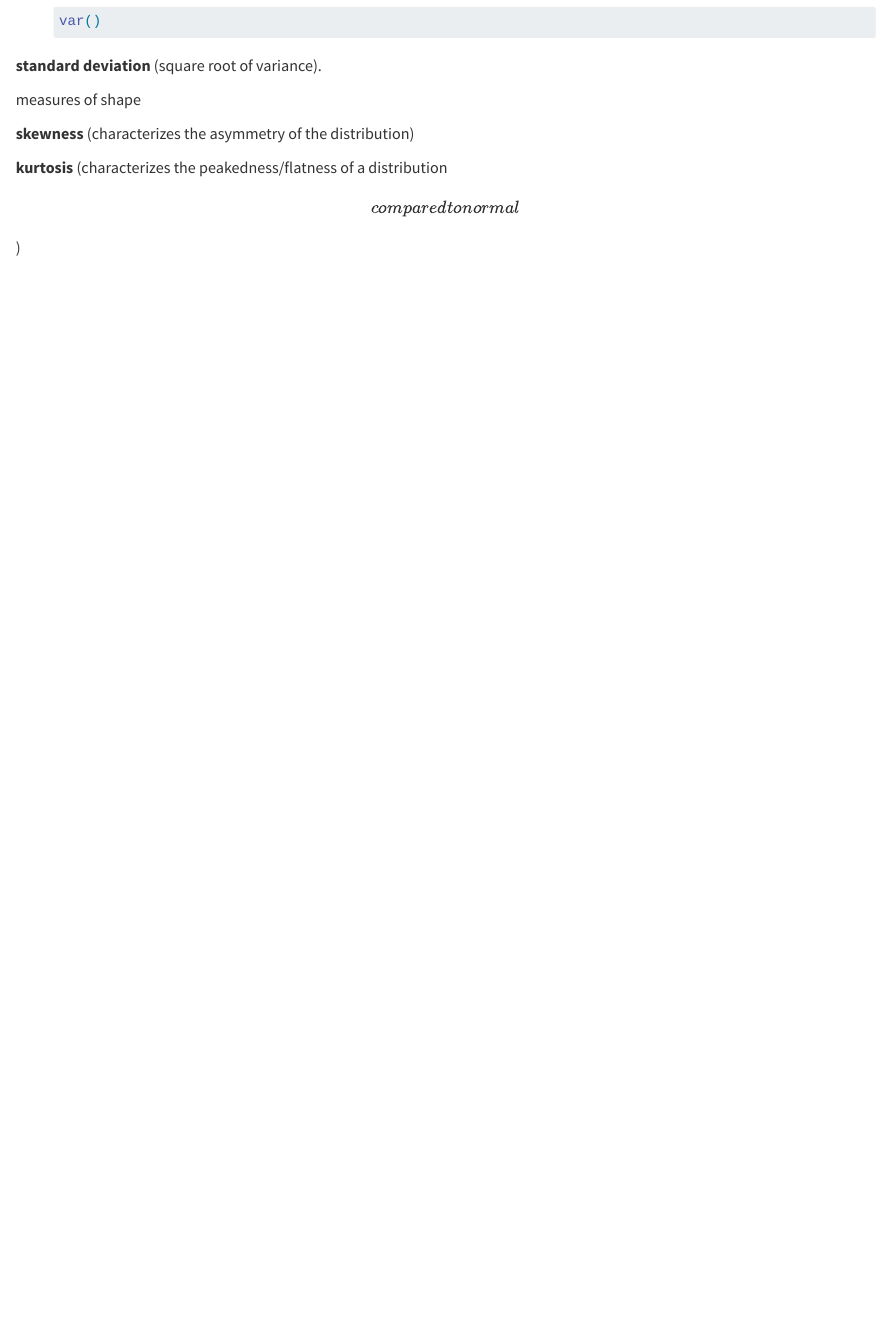
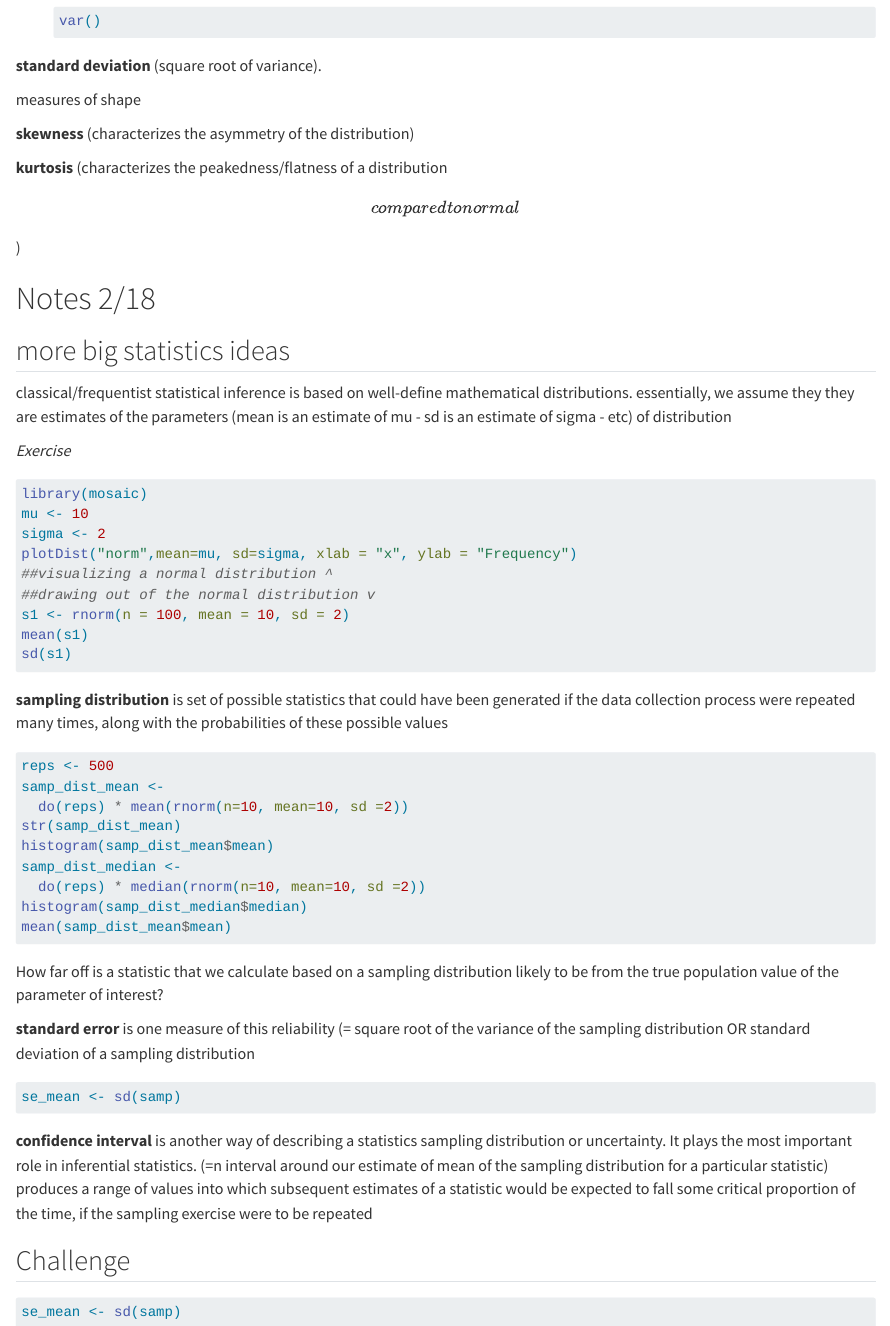
Before and after one commit to wompusjr/ADA-notes, a Quarto document (notes.qmd): the page in a window 1100 px wide, from 5250 px down. Rendered offline with R 4.5, knitr and Pandoc in place of Quarto, with nearby package versions; long lines of code are wrapped.

Commit message:
local commit 2:18 17:00

````diff
--- a/notes.qmd
+++ b/notes.qmd
@@ -279,3 +279,53 @@ measures of shape
 **skewness** (characterizes the asymmetry of the distribution)
 
 **kurtosis** (characterizes the peakedness/flatness of a distribution \[compared to normal\])
+
+# Notes 2/18
+
+## more big statistics ideas
+
+classical/frequentist statistical inference is based on well-define mathematical distributions. essentially, we assume they they are estimates of the parameters (mean is an estimate of mu - sd is an estimate of sigma - etc) of distribution
+
+*Exercise*
+
+``` R
+library(mosaic)
+mu <- 10
+sigma <- 2
+plotDist("norm",mean=mu, sd=sigma, xlab = "x", ylab = "Frequency")
+##visualizing a normal distribution ^
+##drawing out of the normal distribution v
+s1 <- rnorm(n = 100, mean = 10, sd = 2)
+mean(s1)
+sd(s1)
+```
+
+**sampling distribution** is set of possible statistics that could have been generated if the data collection process were repeated many times, along with the probabilities of these possible values
+
+``` R
+reps <- 500
+samp_dist_mean <-
+  do(reps) * mean(rnorm(n=10, mean=10, sd =2))
+str(samp_dist_mean)
+histogram(samp_dist_mean$mean)
+samp_dist_median <-
+  do(reps) * median(rnorm(n=10, mean=10, sd =2))
+histogram(samp_dist_median$median)
+mean(samp_dist_mean$mean)
+```
+
+How far off is a statistic that we calculate based on a sampling distribution likely to be from the true population value of the parameter of interest?
+
+**standard error** is one measure of this reliability (= square root of the variance of the sampling distribution OR standard deviation of a sampling distribution
+
+``` R
+se_mean <- sd(samp)
+```
+
+**confidence interval** is another way of describing a statistics sampling distribution or uncertainty. It plays the most important role in inferential statistics. (=n interval around our estimate of mean of the sampling distribution for a particular statistic) produces a range of values into which subsequent estimates of a statistic would be expected to fall some critical proportion of the time, if the sampling exercise were to be repeated
+
+## Challenge
+
+``` R
+se_mean <- sd(samp)
+```
````
Also changed, not shown: 2:18.R (added, +39 -0 lines).
